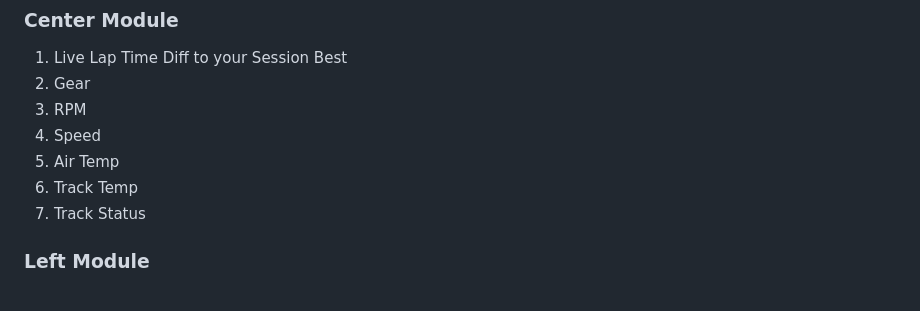
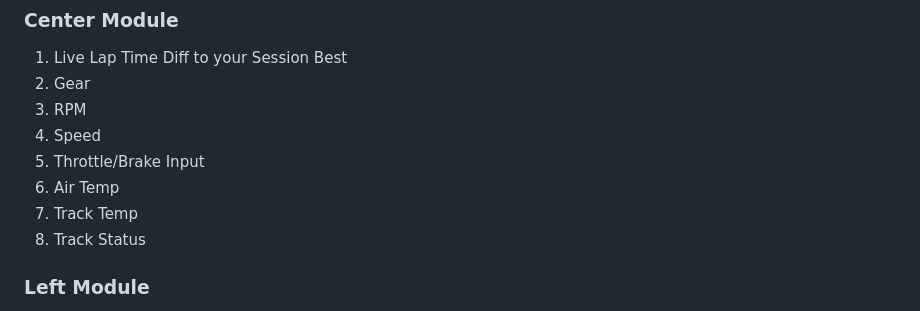
Before and after one commit to Lovely-Sim-Racing/lovely-dashboard, a Markdown page: primary.md, the part around the change. Drawn GitHub-style.

```diff
--- a/primary.md
+++ b/primary.md
@@ -25,9 +25,10 @@
 2. Gear
 3. RPM
 4. Speed
-5. Air Temp
-6. Track Temp
-7. Track Status
+5. Throttle/Brake Input
+6. Air Temp
+7. Track Temp
+8. Track Status
 
 ### Left Module
 1. Tyre Pressure (FL, FR, RL, RR)
```
Also changed, not shown: overlay.md (added, +29 -0 lines), images/AllFeatures.jpg, images/AlternateMap.jpg, images/AlternateTimetables.jpg, images/Overlay.jpg (added), images/Primary.jpg, images/PrimaryActions.jpg, 4 other files.
